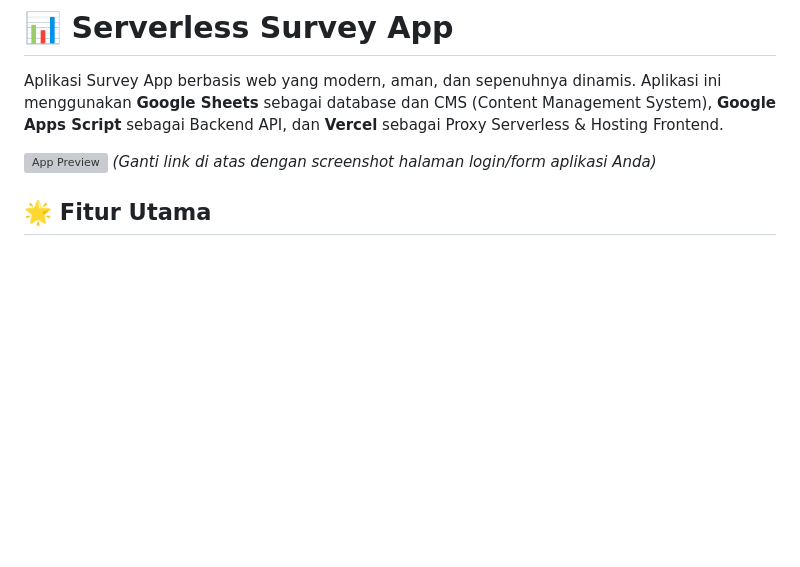
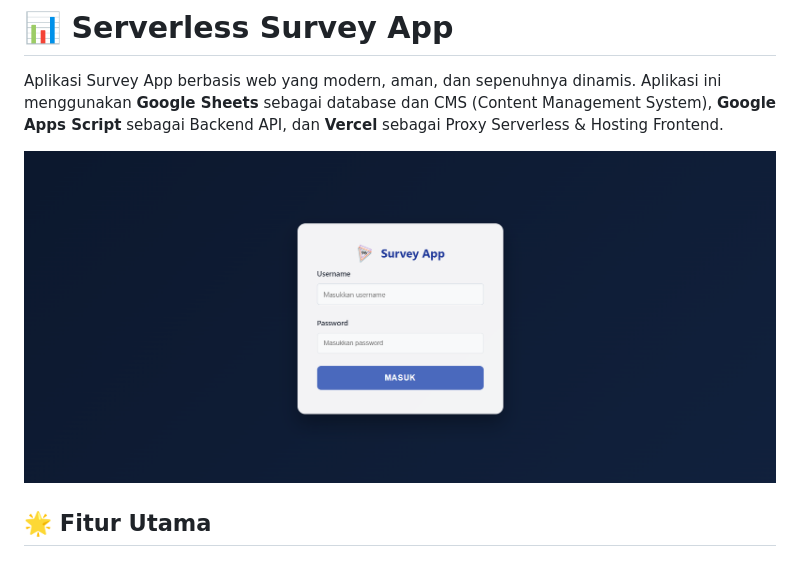
Before and after one commit to fahroediin/gas-survey, a Markdown page: README.md, the part around the change printed below. GitHub-like rendering; blank space fills up the shorter version; grey boxes are pictures that could not be loaded.

```diff
--- a/README.md
+++ b/README.md
@@ -2,8 +2,7 @@
 
 Aplikasi Survey App berbasis web yang modern, aman, dan sepenuhnya dinamis. Aplikasi ini menggunakan **Google Sheets** sebagai database dan CMS (Content Management System), **Google Apps Script** sebagai Backend API, dan **Vercel** sebagai Proxy Serverless & Hosting Frontend.
 
-![App Preview](https://via.placeholder.com/800x400?text=Preview+Aplikasi+Login+dan+Form)
-*(Ganti link di atas dengan screenshot halaman login/form aplikasi Anda)*
+![App Preview](https://github.com/fahroediin/gas-survey/blob/main/screenshots/login.png)
 
 ## 🌟 Fitur Utama
 
```
Also changed, not shown: other parts of README.md (+3 -8 lines).
